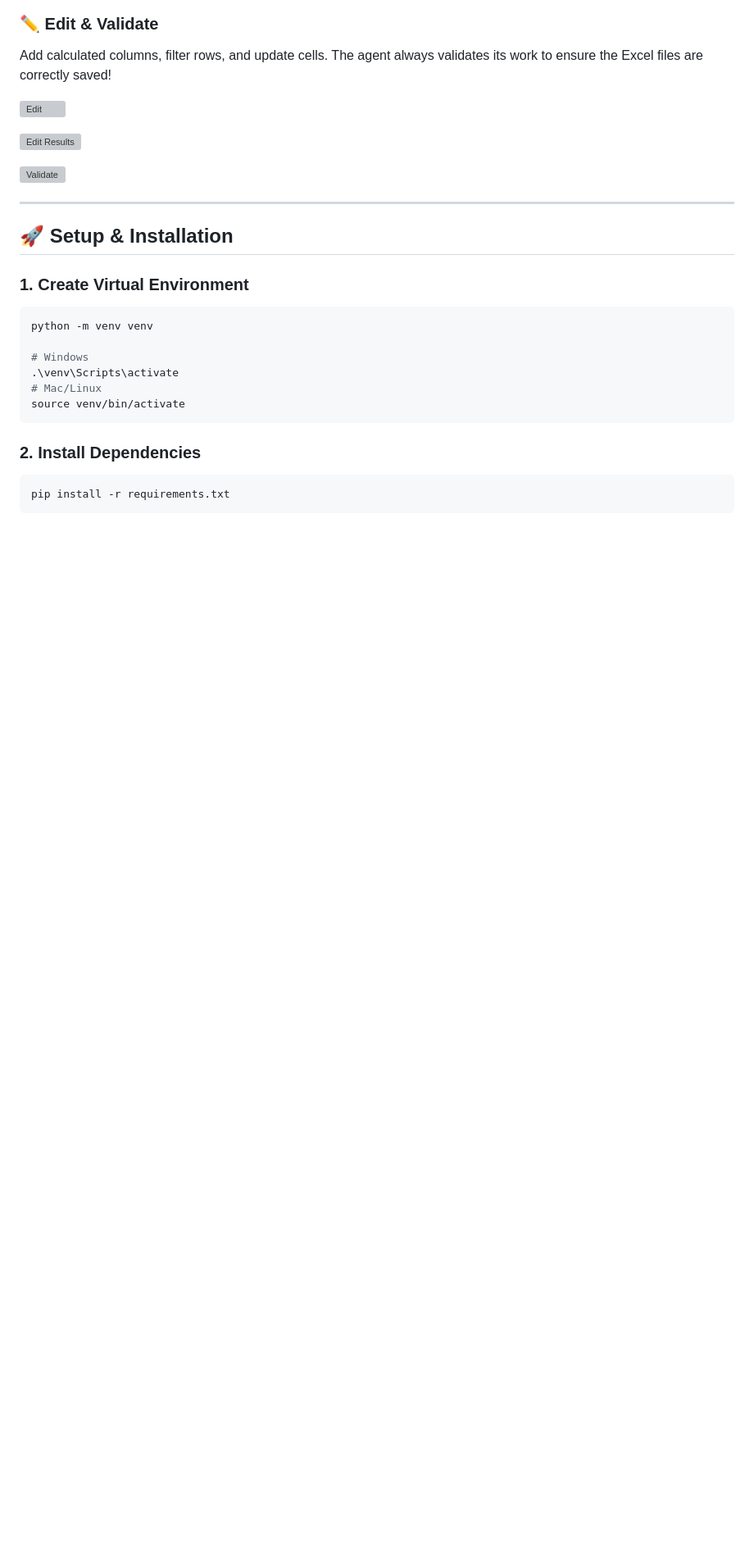
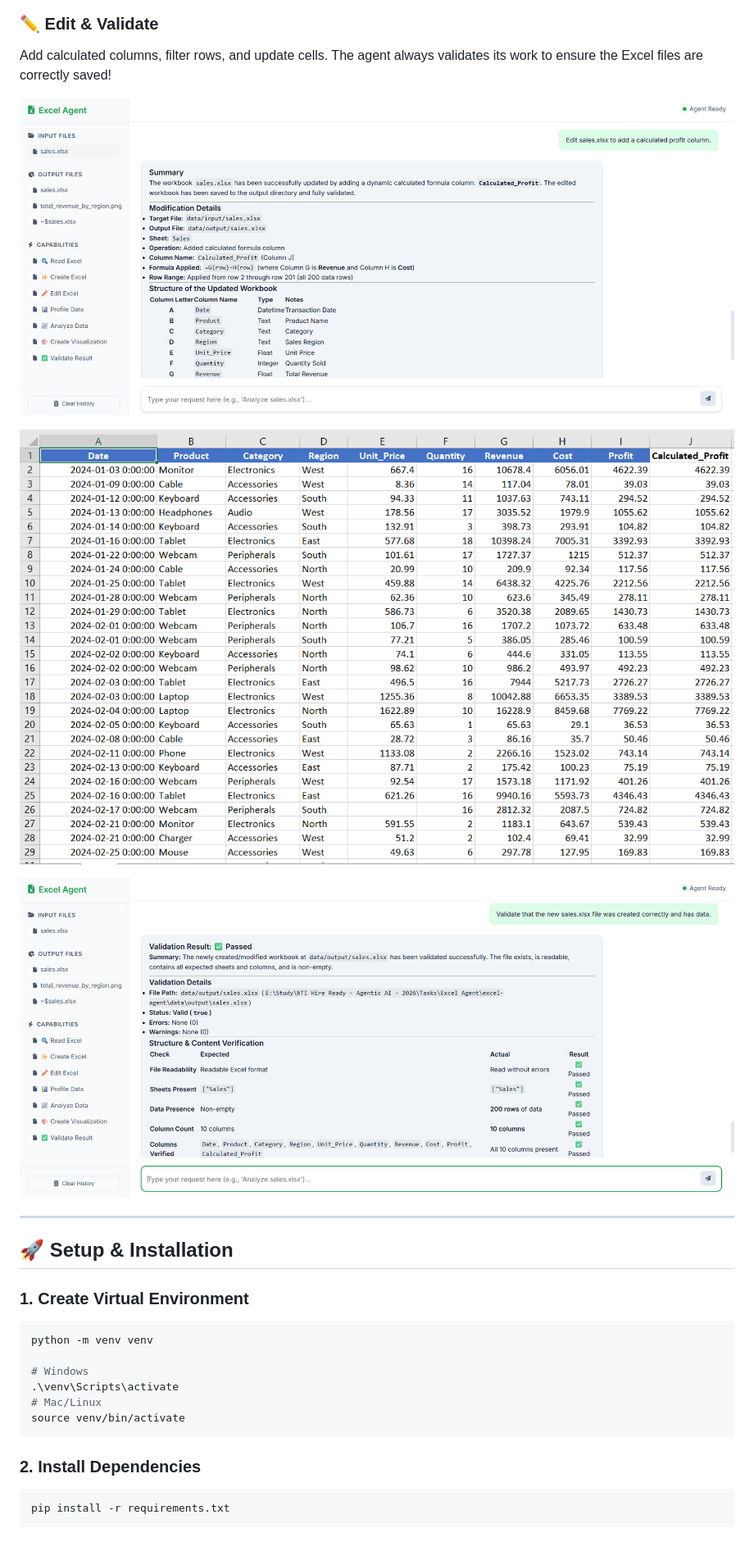
Before and after one commit to Rehab-Hamdy/Agentic-Excel-Intelligence-System, a Markdown page: README.md, the part around one of its changes. Shown at 82% size. Rendered like a GitHub page; blank space fills up the shorter version; grey boxes are pictures that could not be loaded.

```diff
--- a/README.md
+++ b/README.md
@@ -70,11 +70,11 @@ Need a template or a new dataset? The agent can generate brand new, fully popula
 ### ✏️ Edit & Validate
 Add calculated columns, filter rows, and update cells. The agent always validates its work to ensure the Excel files are correctly saved!
 
-![Edit](screenshots/Edit.png)
+![Edit](Screenshots/Edit.png)
 
-![Edit Results](screenshots/Edit%20results.png)
+![Edit Results](Screenshots/Edit%20results.png)
 
-![Validate](screenshots/Validate.png)
+![Validate](Screenshots/Validate.png)
 
 ---
 
```
Also changed, not shown: other parts of README.md (+6 -6 lines).
